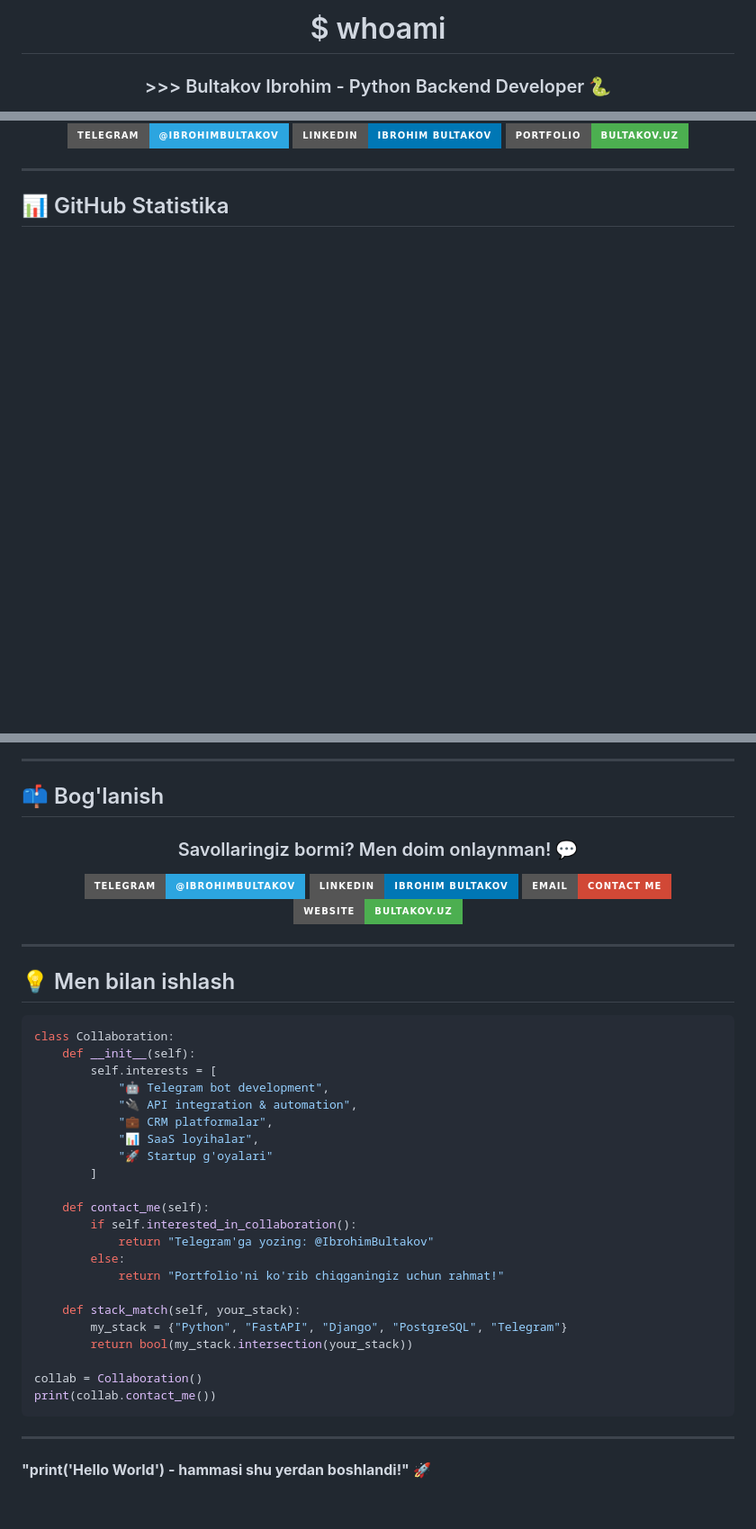
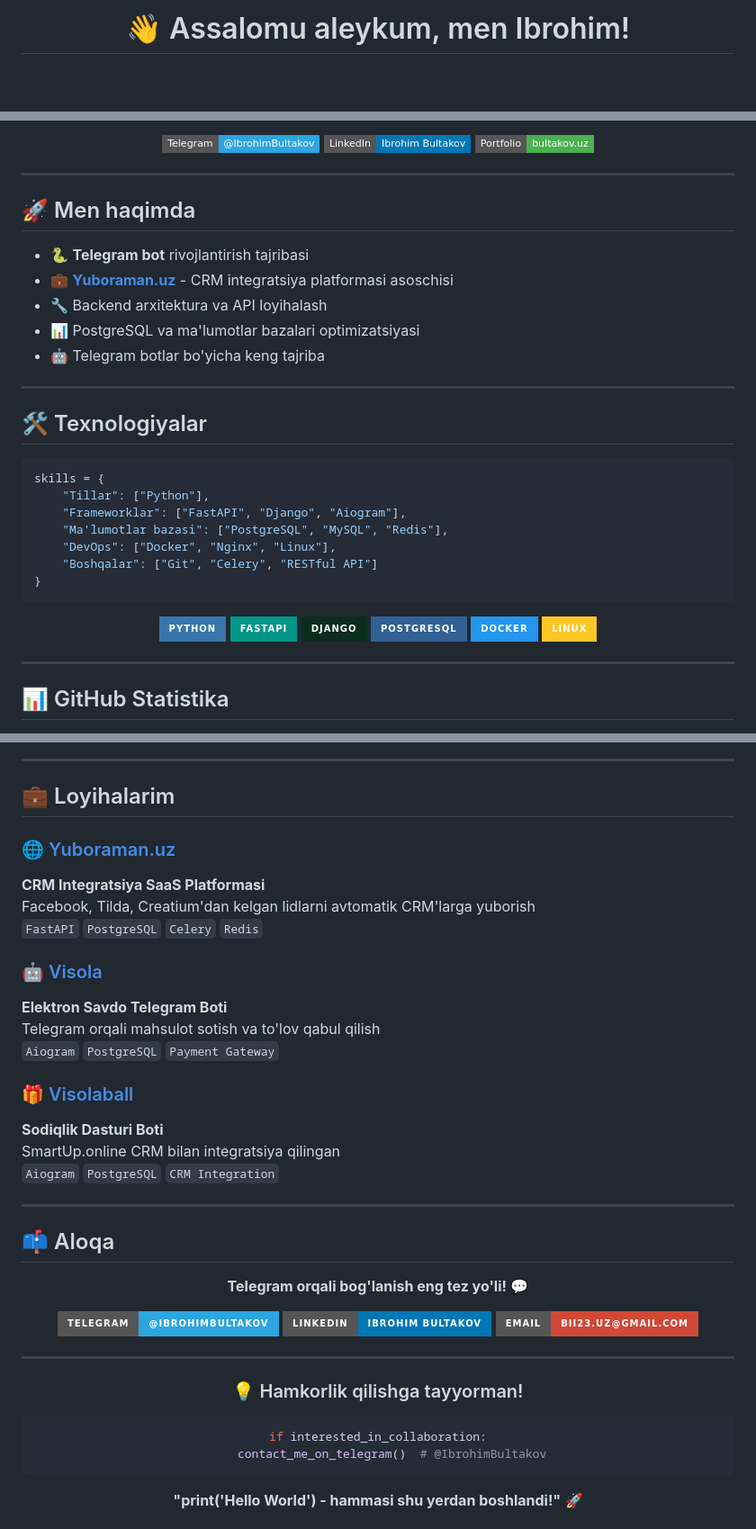
Before and after one commit to bultakov/bultakov, a Markdown page: README.md, 3 parts joined by grey strips. Shown at 90% size. Drawn GitHub-style; badges without logos; blank space fills up the shorter version.

Commit message:
Revise README with new content and styling
Updated personal introduction and project details in README.

````diff
--- a/README.md
+++ b/README.md
@@ -1,5 +1,4 @@
 <div align="center">
 
-# $ whoami
-### >>> Bultakov Ibrohim - Python Backend Developer 🐍
+# 👋 Assalomu aleykum, men Ibrohim!
 
@@ -7,7 +6,42 @@
 
-[![Telegram](https://img.shields.io/badge/Telegram-@IbrohimBultakov-2CA5E0?style=for-the-badge&logo=telegram&logoColor=white)](https://t.me/IbrohimBultakov)
-[![LinkedIn](https://img.shields.io/badge/LinkedIn-Ibrohim_Bultakov-0077B5?style=for-the-badge&logo=linkedin&logoColor=white)](https://www.linkedin.com/in/ibrohim-bultakov/)
-[![Website](https://img.shields.io/badge/Portfolio-bultakov.uz-4CAF50?style=for-the-badge&logo=google-chrome&logoColor=white)](https://bultakov.uz)
+[![Telegram](https://img.shields.io/badge/Telegram-@IbrohimBultakov-2CA5E0?style=flat-square&logo=telegram&logoColor=white)](https://t.me/IbrohimBultakov)
+[![LinkedIn](https://img.shields.io/badge/LinkedIn-Ibrohim_Bultakov-0077B5?style=flat-square&logo=linkedin&logoColor=white)](https://www.linkedin.com/in/ibrohim-bultakov/)
+[![Portfolio](https://img.shields.io/badge/Portfolio-bultakov.uz-4CAF50?style=flat-square&logo=google-chrome&logoColor=white)](https://bultakov.uz)
+
+</div>
+
+---
+
+## 🚀 Men haqimda
+
+- 🐍 **Telegram bot** rivojlantirish tajribasi
+- 💼 **[Yuboraman.uz](https://yuboraman.uz)** - CRM integratsiya platformasi asoschisi
+- 🔧 Backend arxitektura va API loyihalash
+- 📊 PostgreSQL va ma'lumotlar bazalari optimizatsiyasi
+- 🤖 Telegram botlar bo'yicha keng tajriba
+
+---
+
+## 🛠️ Texnologiyalar
+
+```python
+skills = {
+    "Tillar": ["Python"],
+    "Frameworklar": ["FastAPI", "Django", "Aiogram"],
+    "Ma'lumotlar bazasi": ["PostgreSQL", "MySQL", "Redis"],
+    "DevOps": ["Docker", "Nginx", "Linux"],
+    "Boshqalar": ["Git", "Celery", "RESTful API"]
+}
+```
+
+<div align="center">
+
+![Python](https://img.shields.io/badge/Python-3776AB?style=for-the-badge&logo=python&logoColor=white)
+![FastAPI](https://img.shields.io/badge/FastAPI-009688?style=for-the-badge&logo=fastapi&logoColor=white)
+![Django](https://img.shields.io/badge/Django-092E20?style=for-the-badge&logo=django&logoColor=white)
+![PostgreSQL](https://img.shields.io/badge/PostgreSQL-316192?style=for-the-badge&logo=postgresql&logoColor=white)
+![Docker](https://img.shields.io/badge/Docker-2496ED?style=for-the-badge&logo=docker&logoColor=white)
+![Linux](https://img.shields.io/badge/Linux-FCC624?style=for-the-badge&logo=linux&logoColor=black)
 
 </div>
 
@@ -32,48 +59,47 @@
 
 ---
 
-## 📫 Bog'lanish
+## 💼 Loyihalarim
+
+### 🌐 [Yuboraman.uz](https://yuboraman.uz)
+**CRM Integratsiya SaaS Platformasi**
+Facebook, Tilda, Creatium'dan kelgan lidlarni avtomatik CRM'larga yuborish
+`FastAPI` `PostgreSQL` `Celery` `Redis`
+
+### 🤖 [Visola](https://t.me/visolauz_bot)
+**Elektron Savdo Telegram Boti**
+Telegram orqali mahsulot sotish va to'lov qabul qilish
+`Aiogram` `PostgreSQL` `Payment Gateway`
+
+### 🎁 [Visolaball](https://t.me/visolaball_bot)
+**Sodiqlik Dasturi Boti**
+SmartUp.online CRM bilan integratsiya qilingan
+`Aiogram` `PostgreSQL` `CRM Integration`
+
+---
+
+## 📫 Aloqa
 
 <div align="center">
 
-### Savollaringiz bormi? Men doim onlaynman! 💬
+**Telegram orqali bog'lanish eng tez yo'li!** 💬
 
 [![Telegram](https://img.shields.io/badge/Telegram-@IbrohimBultakov-2CA5E0?style=for-the-badge&logo=telegram&logoColor=white)](https://t.me/IbrohimBultakov)
 [![LinkedIn](https://img.shields.io/badge/LinkedIn-Ibrohim_Bultakov-0077B5?style=for-the-badge&logo=linkedin&logoColor=white)](https://www.linkedin.com/in/ibrohim-bultakov/)
-[![Email](https://img.shields.io/badge/Email-Contact_Me-D14836?style=for-the-badge&logo=gmail&logoColor=white)](mailto:bii23.uz@gmail.com)
-[![Portfolio](https://img.shields.io/badge/Website-bultakov.uz-4CAF50?style=for-the-badge&logo=google-chrome&logoColor=white)](https://bultakov.uz)
+[![Email](https://img.shields.io/badge/Email-bii23.uz@gmail.com-D14836?style=for-the-badge&logo=gmail&logoColor=white)](mailto:bii23.uz@gmail.com)
 
 </div>
 
 ---
 
-## 💡 Men bilan ishlash
+<div align="center">
+
+### 💡 Hamkorlik qilishga tayyorman!
 
 ```python
-class Collaboration:
-    def __init__(self):
-        self.interests = [
-            "🤖 Telegram bot development",
-            "🔌 API integration & automation",
-            "💼 CRM platformalar",
-            "📊 SaaS loyihalar",
-            "🚀 Startup g'oyalari"
-        ]
-
-    def contact_me(self):
-        if self.interested_in_collaboration():
-            return "Telegram'ga yozing: @IbrohimBultakov"
-        else:
-            return "Portfolio'ni ko'rib chiqganingiz uchun rahmat!"
-
-    def stack_match(self, your_stack):
-        my_stack = {"Python", "FastAPI", "Django", "PostgreSQL", "Telegram"}
-        return bool(my_stack.intersection(your_stack))
-
-collab = Collaboration()
-print(collab.contact_me())
+if interested_in_collaboration:
+    contact_me_on_telegram()  # @IbrohimBultakov
 ```
----
 
 **"print('Hello World') - hammasi shu yerdan boshlandi!"** 🚀
 
````
Also changed, not shown: other parts of README.md (+4 -11 lines).
